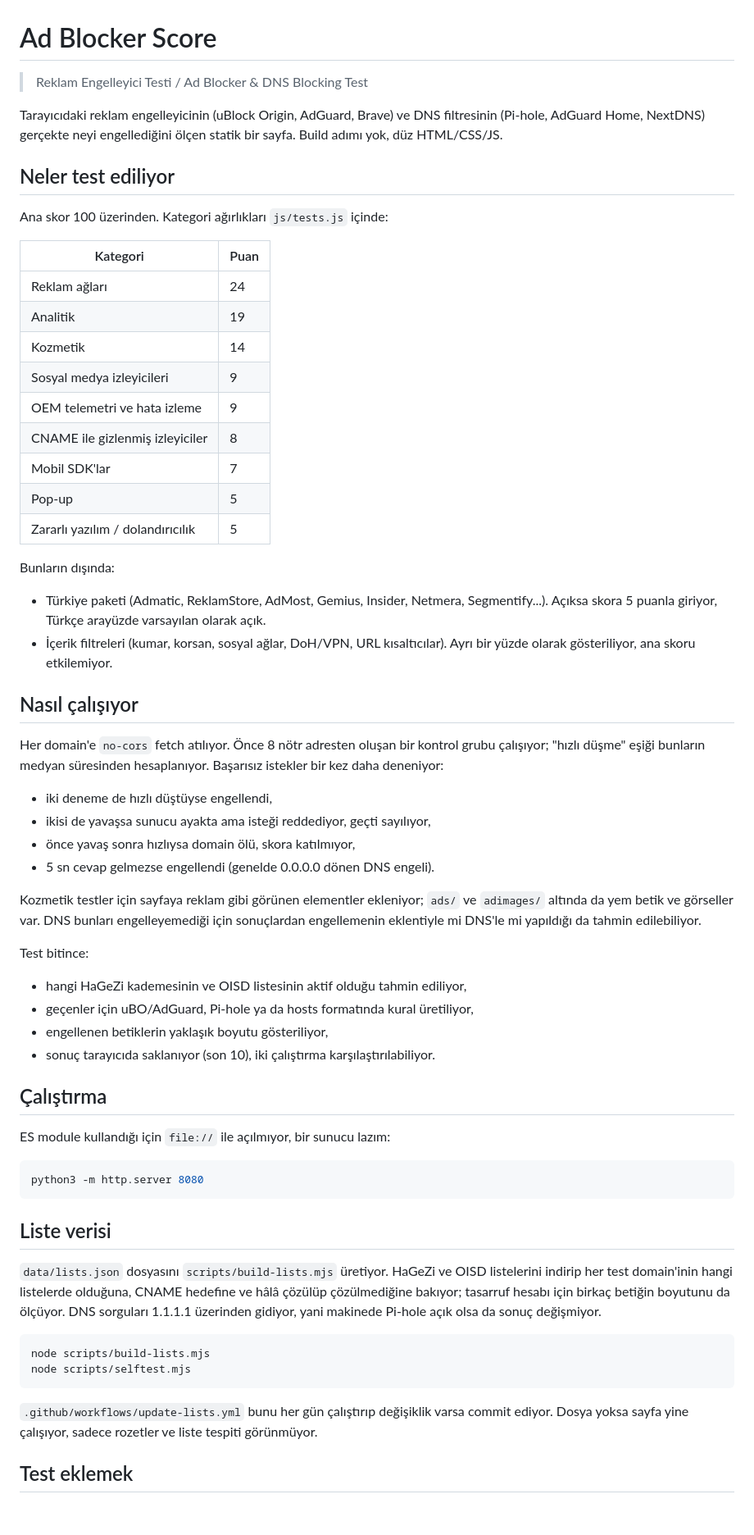
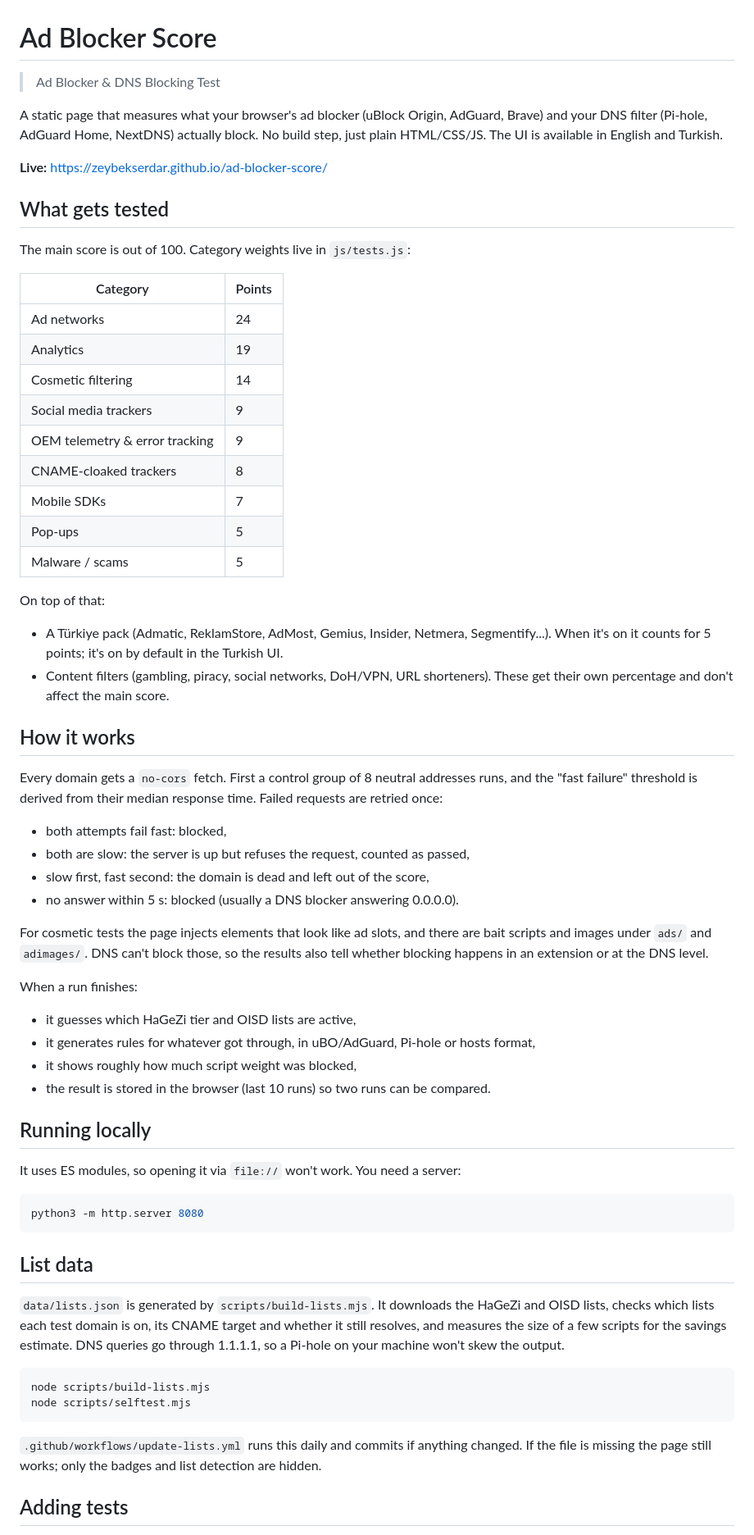
Before and after one commit to zeybekserdar/ad-blocker-score, a Markdown page: README.md, the part around one of its changes. Shown at 82% size. Rendered like a GitHub page; blank space fills up the shorter version.

Commit message:
Translate README to English

````diff
--- a/README.md
+++ b/README.md
@@ -1,66 +1,68 @@
 # Ad Blocker Score
 
-> Reklam Engelleyici Testi / Ad Blocker & DNS Blocking Test
+> Ad Blocker & DNS Blocking Test
 
-Tarayıcıdaki reklam engelleyicinin (uBlock Origin, AdGuard, Brave) ve DNS filtresinin (Pi-hole, AdGuard Home, NextDNS) gerçekte neyi engellediğini ölçen statik bir sayfa. Build adımı yok, düz HTML/CSS/JS.
+A static page that measures what your browser's ad blocker (uBlock Origin, AdGuard, Brave) and your DNS filter (Pi-hole, AdGuard Home, NextDNS) actually block. No build step, just plain HTML/CSS/JS. The UI is available in English and Turkish.
 
-## Neler test ediliyor
+**Live:** https://zeybekserdar.github.io/ad-blocker-score/
 
-Ana skor 100 üzerinden. Kategori ağırlıkları `js/tests.js` içinde:
+## What gets tested
 
-| Kategori | Puan |
+The main score is out of 100. Category weights live in `js/tests.js`:
+
+| Category | Points |
 | --- | --- |
-| Reklam ağları | 24 |
-| Analitik | 19 |
-| Kozmetik | 14 |
-| Sosyal medya izleyicileri | 9 |
-| OEM telemetri ve hata izleme | 9 |
-| CNAME ile gizlenmiş izleyiciler | 8 |
-| Mobil SDK'lar | 7 |
-| Pop-up | 5 |
-| Zararlı yazılım / dolandırıcılık | 5 |
+| Ad networks | 24 |
+| Analytics | 19 |
+| Cosmetic filtering | 14 |
+| Social media trackers | 9 |
+| OEM telemetry & error tracking | 9 |
+| CNAME-cloaked trackers | 8 |
+| Mobile SDKs | 7 |
+| Pop-ups | 5 |
+| Malware / scams | 5 |
 
-Bunların dışında:
+On top of that:
 
-- Türkiye paketi (Admatic, ReklamStore, AdMost, Gemius, Insider, Netmera, Segmentify...). Açıksa skora 5 puanla giriyor, Türkçe arayüzde varsayılan olarak açık.
-- İçerik filtreleri (kumar, korsan, sosyal ağlar, DoH/VPN, URL kısaltıcılar). Ayrı bir yüzde olarak gösteriliyor, ana skoru etkilemiyor.
+- A Türkiye pack (Admatic, ReklamStore, AdMost, Gemius, Insider, Netmera, Segmentify...). When it's on it counts for 5 points; it's on by default in the Turkish UI.
+- Content filters (gambling, piracy, social networks, DoH/VPN, URL shorteners). These get their own percentage and don't affect the main score.
 
-## Nasıl çalışıyor
+## How it works
 
-Her domain'e `no-cors` fetch atılıyor. Önce 8 nötr adresten oluşan bir kontrol grubu çalışıyor; "hızlı düşme" eşiği bunların medyan süresinden hesaplanıyor. Başarısız istekler bir kez daha deneniyor:
+Every domain gets a `no-cors` fetch. First a control group of 8 neutral addresses runs, and the "fast failure" threshold is derived from their median response time. Failed requests are retried once:
 
-- iki deneme de hızlı düştüyse engellendi,
-- ikisi de yavaşsa sunucu ayakta ama isteği reddediyor, geçti sayılıyor,
-- önce yavaş sonra hızlıysa domain ölü, skora katılmıyor,
-- 5 sn cevap gelmezse engellendi (genelde 0.0.0.0 dönen DNS engeli).
+- both attempts fail fast: blocked,
+- both are slow: the server is up but refuses the request, counted as passed,
+- slow first, fast second: the domain is dead and left out of the score,
+- no answer within 5 s: blocked (usually a DNS blocker answering 0.0.0.0).
 
-Kozmetik testler için sayfaya reklam gibi görünen elementler ekleniyor; `ads/` ve `adimages/` altında da yem betik ve görseller var. DNS bunları engelleyemediği için sonuçlardan engellemenin eklentiyle mi DNS'le mi yapıldığı da tahmin edilebiliyor.
+For cosmetic tests the page injects elements that look like ad slots, and there are bait scripts and images under `ads/` and `adimages/`. DNS can't block those, so the results also tell whether blocking happens in an extension or at the DNS level.
 
-Test bitince:
+When a run finishes:
 
-- hangi HaGeZi kademesinin ve OISD listesinin aktif olduğu tahmin ediliyor,
-- geçenler için uBO/AdGuard, Pi-hole ya da hosts formatında kural üretiliyor,
-- engellenen betiklerin yaklaşık boyutu gösteriliyor,
-- sonuç tarayıcıda saklanıyor (son 10), iki çalıştırma karşılaştırılabiliyor.
+- it guesses which HaGeZi tier and OISD lists are active,
+- it generates rules for whatever got through, in uBO/AdGuard, Pi-hole or hosts format,
+- it shows roughly how much script weight was blocked,
+- the result is stored in the browser (last 10 runs) so two runs can be compared.
 
-## Çalıştırma
+## Running locally
 
-ES module kullandığı için `file://` ile açılmıyor, bir sunucu lazım:
+It uses ES modules, so opening it via `file://` won't work. You need a server:
 
 ```bash
 python3 -m http.server 8080
 ```
 
-## Liste verisi
+## List data
 
-`data/lists.json` dosyasını `scripts/build-lists.mjs` üretiyor. HaGeZi ve OISD listelerini indirip her test domain'inin hangi listelerde olduğuna, CNAME hedefine ve hâlâ çözülüp çözülmediğine bakıyor; tasarruf hesabı için birkaç betiğin boyutunu da ölçüyor. DNS sorguları 1.1.1.1 üzerinden gidiyor, yani makinede Pi-hole açık olsa da sonuç değişmiyor.
+`data/lists.json` is generated by `scripts/build-lists.mjs`. It downloads the HaGeZi and OISD lists, checks which lists each test domain is on, its CNAME target and whether it still resolves, and measures the size of a few scripts for the savings estimate. DNS queries go through 1.1.1.1, so a Pi-hole on your machine won't skew the output.
 
 ```bash
 node scripts/build-lists.mjs
 node scripts/selftest.mjs
 ```
 
-`.github/workflows/update-lists.yml` bunu her gün çalıştırıp değişiklik varsa commit ediyor. Dosya yoksa sayfa yine çalışıyor, sadece rozetler ve liste tespiti görünmüyor.
+`.github/workflows/update-lists.yml` runs this daily and commits if anything changed. If the file is missing the page still works; only the badges and list detection are hidden.
 
-## Test eklemek
+## Adding tests
 
````
Also changed, not shown: other parts of README.md (+3 -3 lines).
